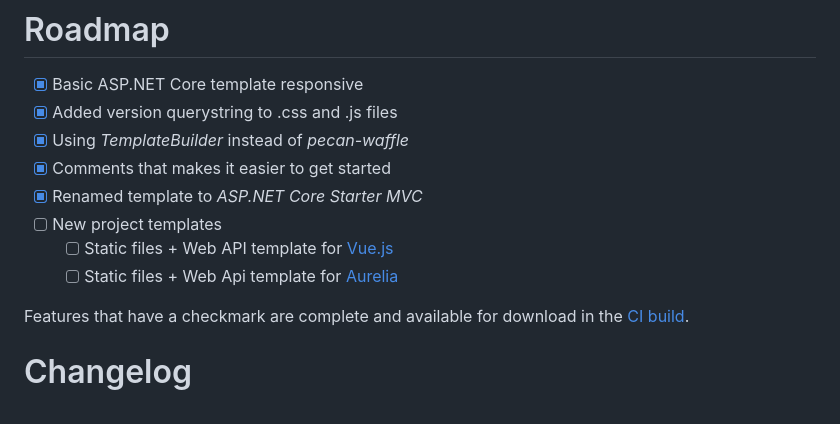
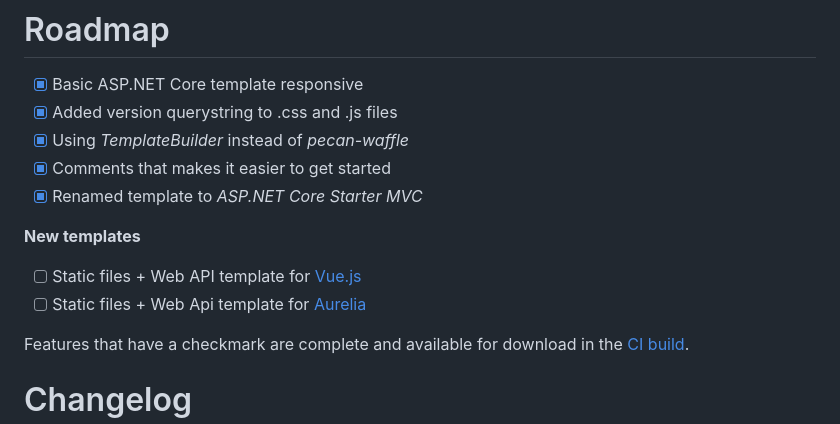
Before and after one commit to ligershark/CoreTemplatePack, a Markdown page: CHANGELOG.md, the part around the change. GitHub-like rendering.

```diff
--- a/CHANGELOG.md
+++ b/CHANGELOG.md
@@ -5,9 +5,10 @@
 - [x] Using _TemplateBuilder_ instead of _pecan-waffle_
 - [x] Comments that makes it easier to get started
 - [x] Renamed template to _ASP.NET Core Starter MVC_
-- [ ] New project templates
-  - [ ] Static files + Web API template for [Vue.js](http://vuejs.org/)
-  - [ ] Static files + Web Api template for [Aurelia](https://github.com/aurelia/aurelia)
+
+**New templates**
+- [ ] Static files + Web API template for [Vue.js](http://vuejs.org/)
+- [ ] Static files + Web Api template for [Aurelia](https://github.com/aurelia/aurelia)
 
 Features that have a checkmark are complete and available for
 download in the
```
Also changed, not shown: README.md (+3 -3 lines), art/mvc-starter-template.png (renamed from art/basic-template.png).
